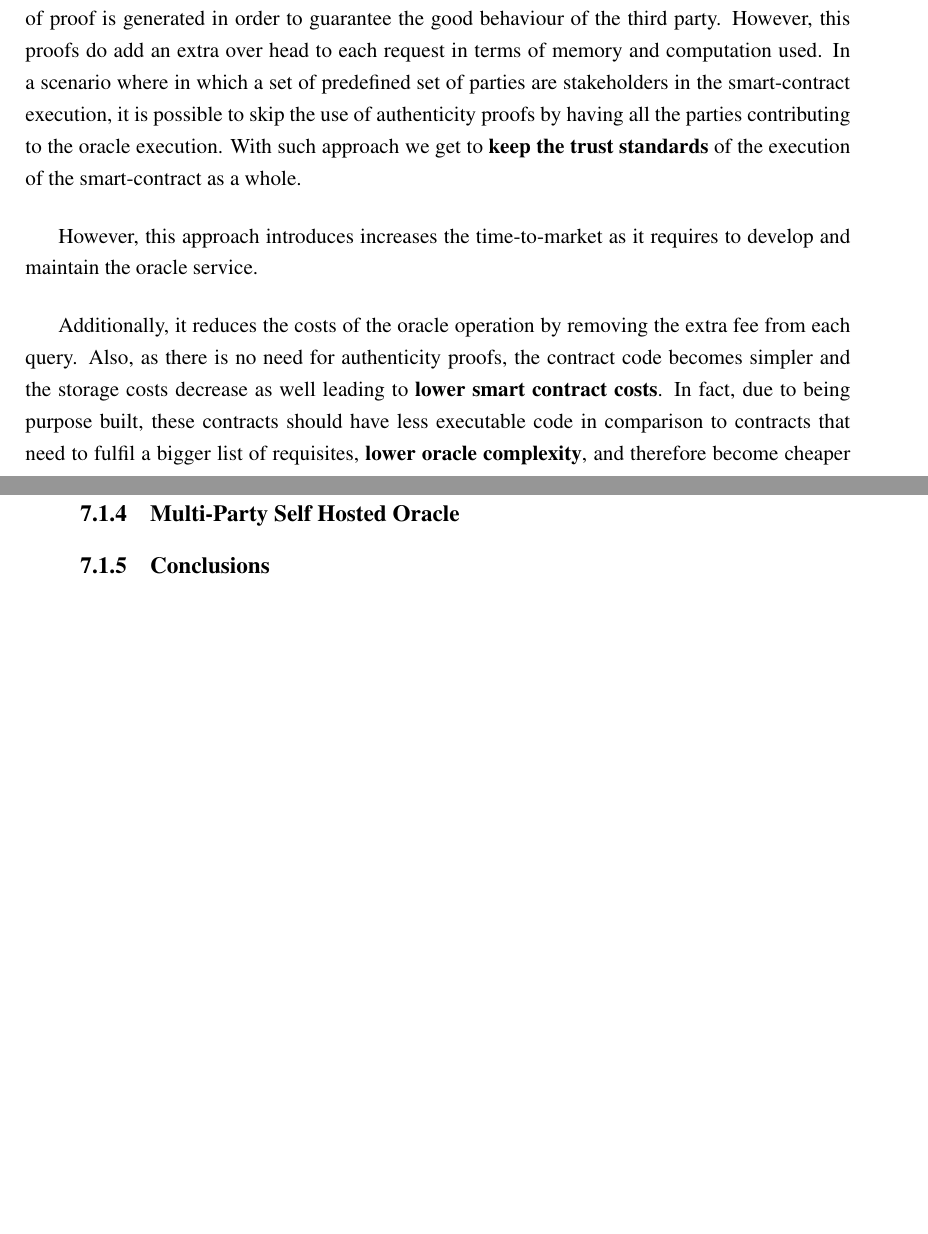
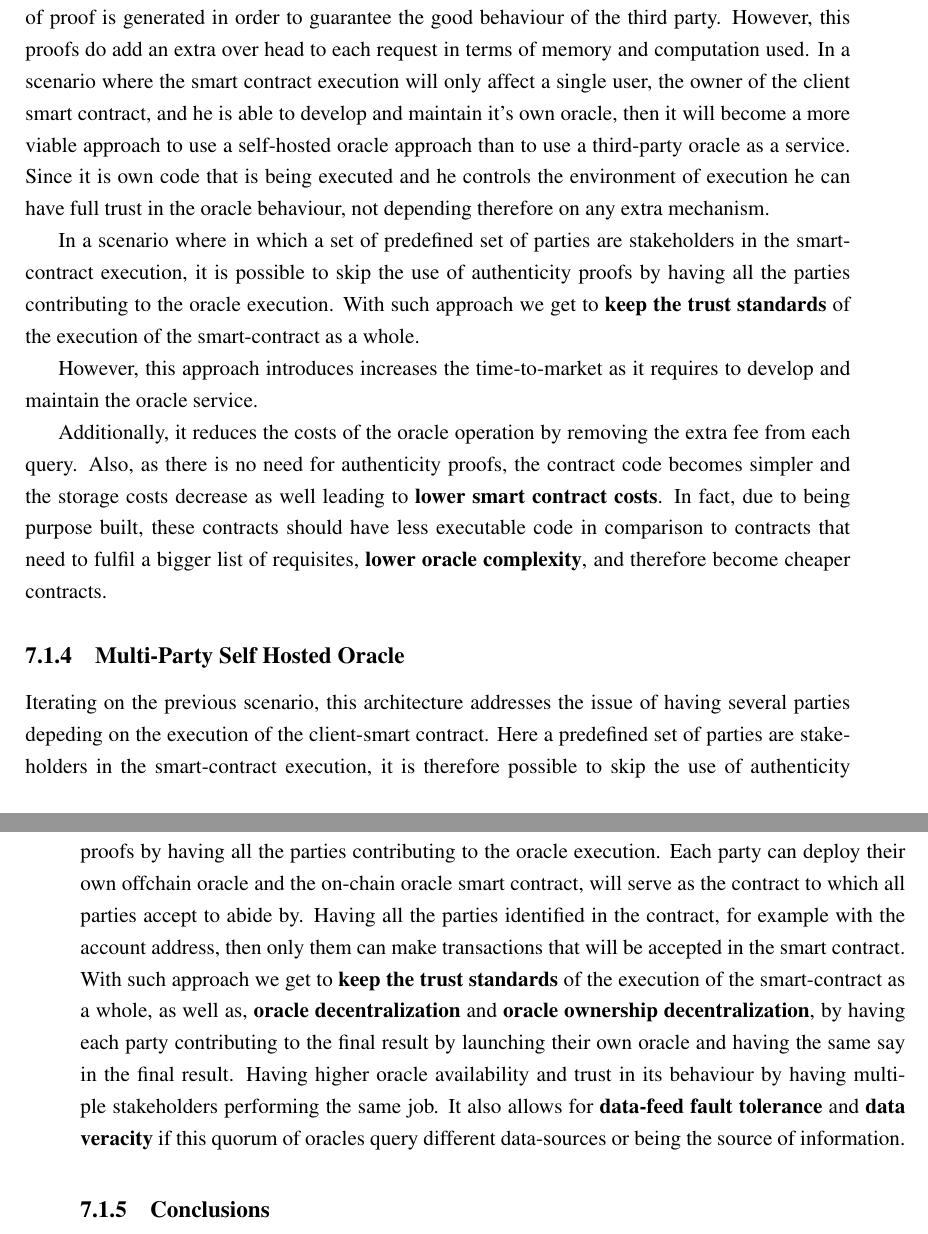
Before and after one commit to pedroduartecosta/Monografia, a LaTeX thesis (latex/mieic-en.tex, which reads latex/chapter7.tex): two parts of pages 70 and 71 of 100, joined at a grey line, cut so that both start at the same text, the shorter picture padded with empty space. Compiled offline with pdfLaTeX.

Commit message:
working on validation chapter

```diff
--- a/latex/chapter7.tex
+++ b/latex/chapter7.tex
@@ -23,16 +23,21 @@ Iterating on the previous architecture, this one upholds the same characteristic
 However, in this scenario we don't fully trust the data-source. Trust here, has two components. Trusting the data-source availability (uptime) and trusting the veracity of the data provided. By querying multiple data-feeds and setting a quorum both problems are solved. If some data providers fail to answer the request and the minimum quorum upholds the contract can still perform its duties. And if we cannot trust a single party to provide the data, as doing so will give full power to the outcome of the contract to that single data provider, the problem is solved by having a minimum quorum that can provide the same answer. This way, any outlier in the selected data provider is discarded. Guaranteeing both \textbf{data-feed fault tolerance} and \textbf{data veracity}.
 
 \subsection{Single-Party Self Hosted Oracle}\label{SP-SHO}
-This scenario takes a different approach, from the two previous ones, in terms of where to place the trust. In the previous scenario, due to the use of a third-party, it is required that some sort of proof is generated in order to guarantee the good behaviour of the third party. However, this proofs do add an extra over head to each request in terms of memory and computation used. In a scenario where in which a set of predefined set of parties are stakeholders in the smart-contract execution, it is possible to skip the use of authenticity proofs by having all the parties contributing to the oracle execution. With such approach we get to \textbf{keep the trust standards} of the execution of the smart-contract as a whole.
+This scenario takes a different approach, from the two previous ones, in terms of where to place the trust. In the previous scenario, due to the use of a third-party, it is required that some sort of proof is generated in order to guarantee the good behaviour of the third party. However, this proofs do add an extra over head to each request in terms of memory and computation used. In a scenario where the smart contract execution will only affect a single user, the owner of the client smart contract, and he is able to develop and maintain it's own oracle, then it will become a more viable approach to use a self-hosted oracle approach than to use a third-party oracle as a service. Since it is own code that is being executed and he controls the environment of execution he can have full trust in the oracle behaviour, not depending therefore on any extra mechanism.
+
+
+In a scenario where in which a set of predefined set of parties are stakeholders in the smart-contract execution, it is possible to skip the use of authenticity proofs by having all the parties contributing to the oracle execution. With such approach we get to \textbf{keep the trust standards} of the execution of the smart-contract as a whole.
 
 However, this approach introduces increases the time-to-market as it requires to develop and maintain the oracle service.
 
 Additionally, it reduces the costs of the oracle operation by removing the extra fee from each query. Also, as there is no need for authenticity proofs, the contract code becomes simpler and the storage costs decrease as well leading to \textbf{lower smart contract costs}. In fact, due to being purpose built, these contracts should have less executable code in comparison to contracts that need to fulfil a bigger list of requisites, \textbf{lower oracle complexity}, and therefore become cheaper contracts.
 
 \subsection{Multi-Party Self Hosted Oracle}\label{MP-SHO}
+Iterating on the previous scenario, this architecture addresses the issue of having several parties depeding on the execution of the client-smart contract. Here a predefined set of parties are stakeholders in the smart-contract execution, it is therefore possible to skip the use of authenticity proofs by having all the parties contributing to the oracle execution. Each party can deploy their own offchain oracle and the on-chain oracle smart contract, will serve as the contract to which all parties accept to abide by. Having all the parties identified in the contract, for example with the account address, then only them can make transactions that will be accepted in the smart contract. With such approach we get to \textbf{keep the trust standards} of the execution of the smart-contract as a whole, as well as, \textbf{oracle decentralization} and \textbf{oracle ownership decentralization}, by having each party contributing to the final result by launching their own oracle and having the same say in the final result. Having higher oracle availability and trust in its behaviour by having multiple  stakeholders performing the same job. It also allows for \textbf{data-feed fault tolerance} and \textbf{data veracity} if this quorum of oracles query different data-sources or being the source of information.
+
+\subsection{Conclusions}
 
 
-\subsection{Conclusions}
 
 \begin{table}[H]
     \centering
```
Also changed, not shown: mieic-en.pdf, latex/chapter7.tex (5 more changed lines).
